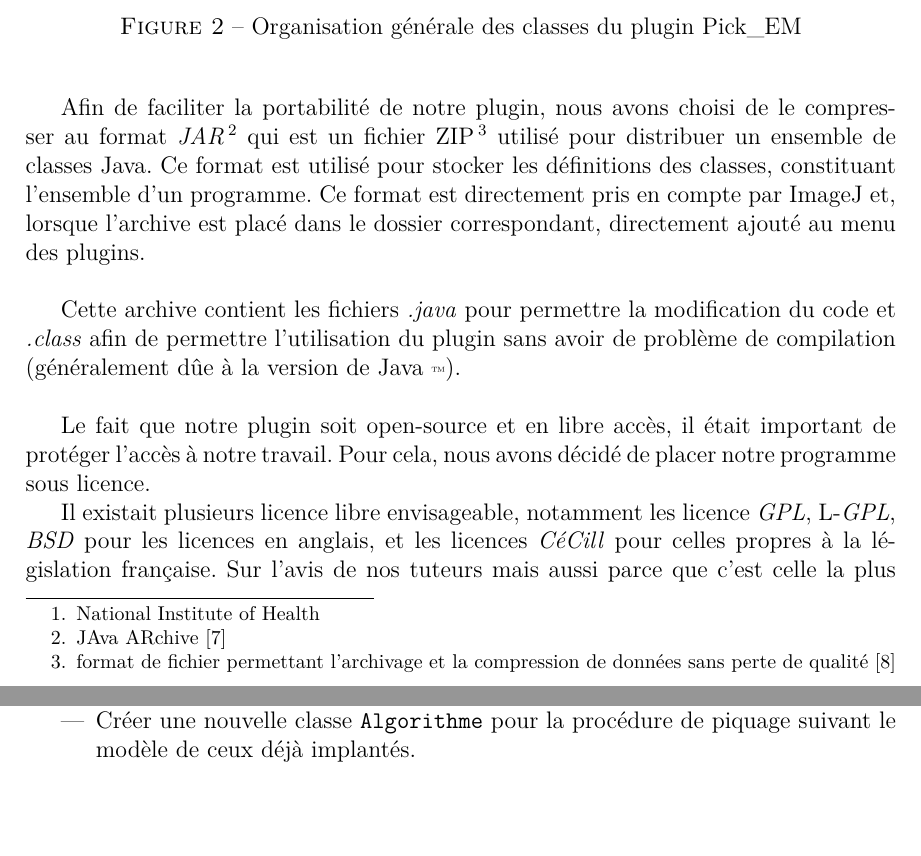
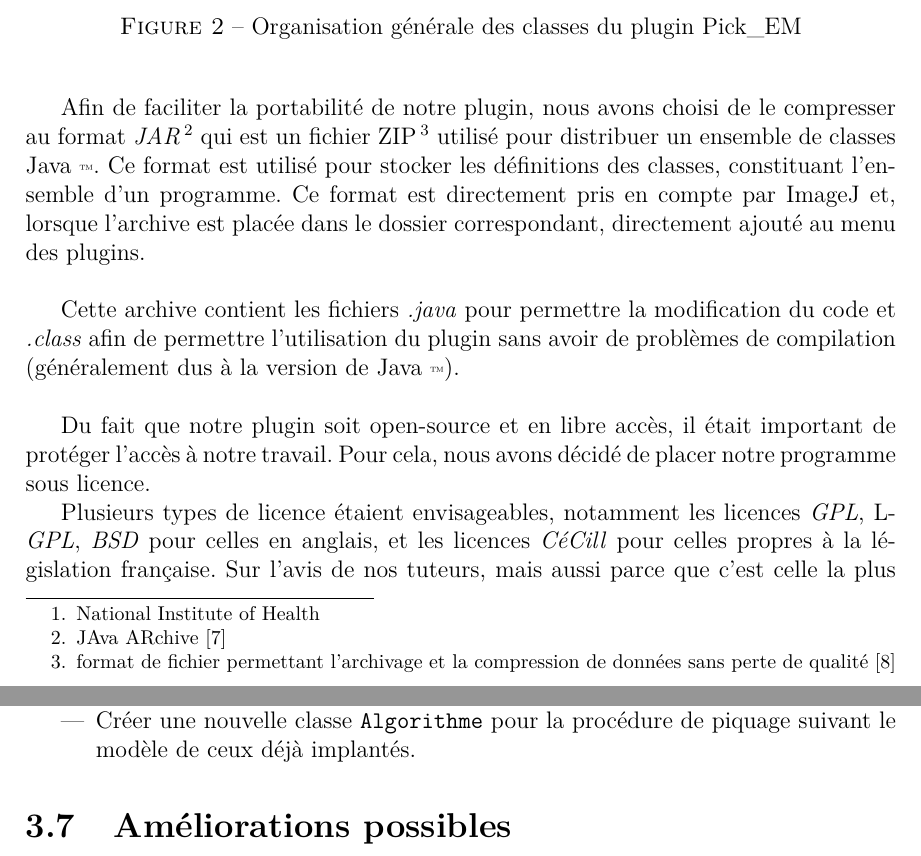
Before and after one commit to bioinfocttj/pdp, a LaTeX document (rapport.tex, which reads conception.tex, realisation.tex): two parts of pages 16 and 27 of 31, joined at a grey line, cut so that both start at the same text. Compiled offline with pdfLaTeX.

Commit message:
réal ...

```diff
--- a/conception.tex
+++ b/conception.tex
@@ -124,14 +124,14 @@
 \end{center}
 \end{figure}
 
-Afin de faciliter la portabilité de notre plugin, nous avons choisi de le compresser au format \emph{JAR\footnote{JAva ARchive\cite{jar:url}}} qui est un fichier ZIP\footnote{format de fichier permettant l'archivage et la compression de données sans perte de qualité \cite{zip:url}} utilisé pour distribuer un ensemble de classes Java. Ce format est utilisé pour stocker les définitions des classes, constituant l'ensemble d'un programme.
-Ce format est directement pris en compte par \imj ~et, lorsque l'archive est placé dans le dossier correspondant, directement ajouté au menu des plugins.\\
+Afin de faciliter la portabilité de notre plugin, nous avons choisi de le compresser au format \emph{JAR\footnote{JAva ARchive\cite{jar:url}}} qui est un fichier ZIP\footnote{format de fichier permettant l'archivage et la compression de données sans perte de qualité \cite{zip:url}} utilisé pour distribuer un ensemble de classes \java. Ce format est utilisé pour stocker les définitions des classes, constituant l'ensemble d'un programme.
+Ce format est directement pris en compte par \imj ~et, lorsque l'archive est placée dans le dossier correspondant, directement ajouté au menu des plugins.\\
 
-Cette archive contient les fichiers \emph{.java} pour permettre la modification du code et \emph{.class} afin de permettre l'utilisation du plugin sans avoir de problème de compilation (généralement dûe à la version de \java ). \\
+Cette archive contient les fichiers \emph{.java} pour permettre la modification du code et  \emph{.class} afin de permettre l'utilisation du plugin sans avoir de problèmes de compilation (généralement dus à la version de \java ). \\
 
-Le fait que notre plugin soit open-source et en libre accès, il était important de protéger l'accès à notre travail. Pour cela, nous avons décidé de placer notre programme sous licence.
+Du fait que notre plugin soit open-source et en libre accès, il était important de protéger l'accès à notre travail. Pour cela, nous avons décidé de placer notre programme sous licence.
 
-Il existait plusieurs licence libre envisageable, notamment les licence \emph{GPL}, L-\emph{GPL}, \emph{BSD} pour les licences en anglais, et les licences \emph{CéCill} pour celles propres à la législation française. Sur l'avis de nos tuteurs mais aussi parce que c'est celle la plus courament utilisée pour les plugins \imj , nous avons choisi la licence \emph{GPL} qui est la plus permissive tout en nous garantissant l'accès à notre travail.
+Plusieurs types de licence étaient envisageables, notamment les licences \emph{GPL}, L-\emph{GPL}, \emph{BSD} pour celles en anglais, et les licences \emph{CéCill} pour celles propres à la législation française. Sur l'avis de nos tuteurs, mais aussi parce que c'est celle la plus courament utilisée pour les plugins \imj , nous avons choisi la licence \emph{GPL} qui est la plus permissive tout en nous garantissant l'accès à notre travail.
 %\section{Les classes}
 %
 %Le programme est divisé en seize classes distinctes:
--- a/realisation.tex
+++ b/realisation.tex
@@ -384,3 +385,5 @@
 	\end{itemize}
 \item Créer une nouvelle classe \texttt{Algorithme} pour la procédure de piquage suivant le modèle de ceux déjà implantés.
 \end{itemize}
+
+\section{Améliorations possibles}
```
Also changed, not shown: realisation.tex (1 more changed lines), 2 other files.
